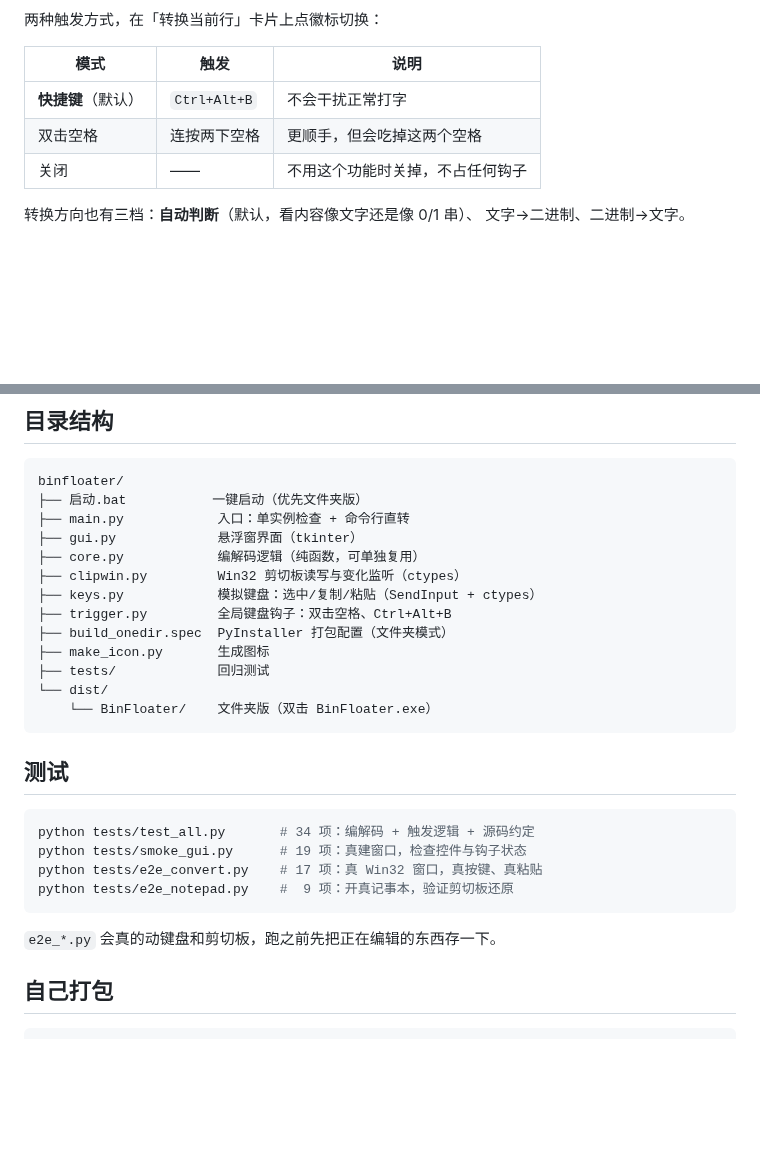
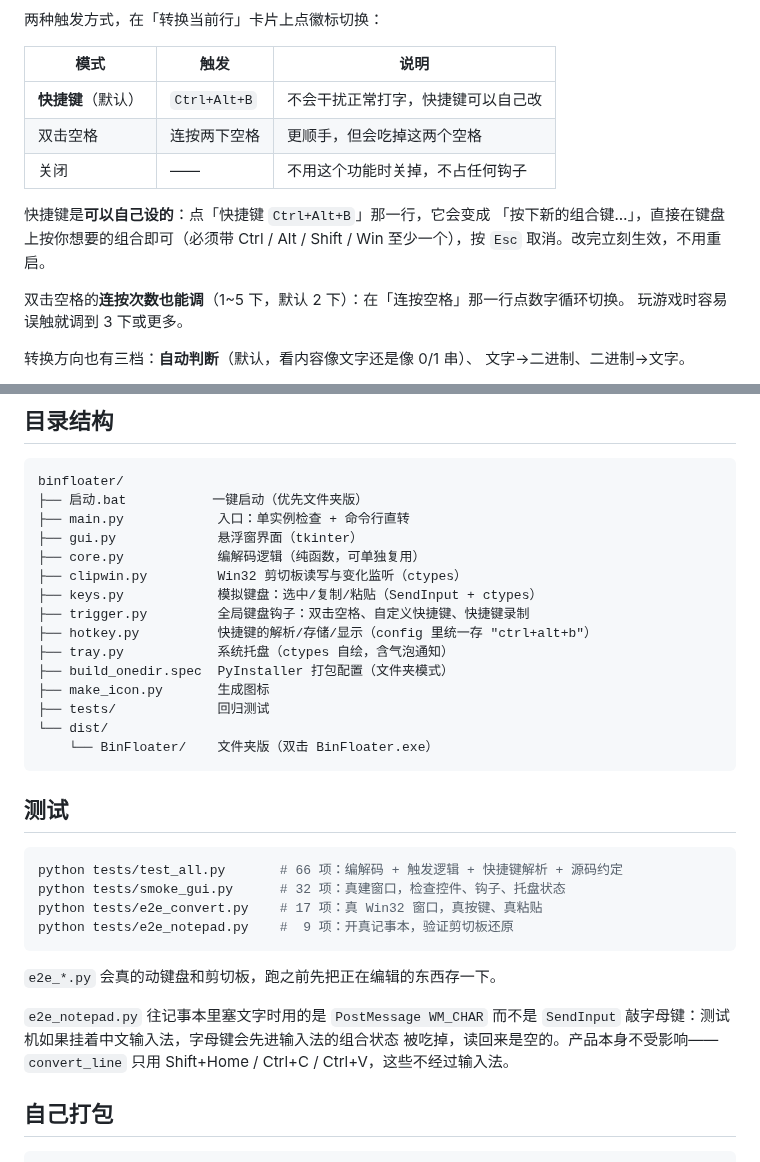
Before and after one commit to BlestHeart/BinFloater, a Markdown page: README.md, 2 parts joined by grey strips. Drawn GitHub-style; blank space fills up the shorter version.

````diff
--- a/README.md
+++ b/README.md
@@ -72,9 +72,16 @@ dist\BinFloater\BinFloater.exe
 
 | 模式 | 触发 | 说明 |
 | --- | --- | --- |
-| **快捷键**（默认） | `Ctrl+Alt+B` | 不会干扰正常打字 |
+| **快捷键**（默认） | `Ctrl+Alt+B` | 不会干扰正常打字，快捷键可以自己改 |
 | 双击空格 | 连按两下空格 | 更顺手，但会吃掉这两个空格 |
 | 关闭 | —— | 不用这个功能时关掉，不占任何钩子 |
+
+快捷键是**可以自己设的**：点「快捷键 `Ctrl+Alt+B`」那一行，它会变成
+「按下新的组合键…」，直接在键盘上按你想要的组合即可（必须带 Ctrl / Alt / Shift / Win
+至少一个），按 `Esc` 取消。改完立刻生效，不用重启。
+
+双击空格的**连按次数也能调**（1~5 下，默认 2 下）：在「连按空格」那一行点数字循环切换。
+玩游戏时容易误触就调到 3 下或更多。
 
 转换方向也有三档：**自动判断**（默认，看内容像文字还是像 0/1 串）、
 文字→二进制、二进制→文字。
@@ -161,7 +179,9 @@ binfloater/
 ├── core.py            编解码逻辑（纯函数，可单独复用）
 ├── clipwin.py         Win32 剪切板读写与变化监听（ctypes）
 ├── keys.py            模拟键盘：选中/复制/粘贴（SendInput + ctypes）
-├── trigger.py         全局键盘钩子：双击空格、Ctrl+Alt+B
+├── trigger.py         全局键盘钩子：双击空格、自定义快捷键、快捷键录制
+├── hotkey.py          快捷键的解析/存储/显示（config 里统一存 "ctrl+alt+b"）
+├── tray.py            系统托盘（ctypes 自绘，含气泡通知）
 ├── build_onedir.spec  PyInstaller 打包配置（文件夹模式）
 ├── make_icon.py       生成图标
 ├── tests/             回归测试
@@ -172,13 +192,18 @@ binfloater/
 ## 测试
 
 ```bash
-python tests/test_all.py       # 34 项：编解码 + 触发逻辑 + 源码约定
-python tests/smoke_gui.py      # 19 项：真建窗口，检查控件与钩子状态
+python tests/test_all.py       # 66 项：编解码 + 触发逻辑 + 快捷键解析 + 源码约定
+python tests/smoke_gui.py      # 32 项：真建窗口，检查控件、钩子、托盘状态
 python tests/e2e_convert.py    # 17 项：真 Win32 窗口，真按键、真粘贴
 python tests/e2e_notepad.py    #  9 项：开真记事本，验证剪切板还原
 ```
 
 `e2e_*.py` 会真的动键盘和剪切板，跑之前先把正在编辑的东西存一下。
+
+`e2e_notepad.py` 往记事本里塞文字时用的是 `PostMessage WM_CHAR` 而不是
+`SendInput` 敲字母键：测试机如果挂着中文输入法，字母键会先进输入法的组合状态
+被吃掉，读回来是空的。产品本身不受影响——`convert_line` 只用 Shift+Home /
+Ctrl+C / Ctrl+V，这些不经过输入法。
 
 ## 自己打包
 
````
Also changed, not shown: other parts of README.md (+14 -3 lines), screenshot.png, 8 other files.
